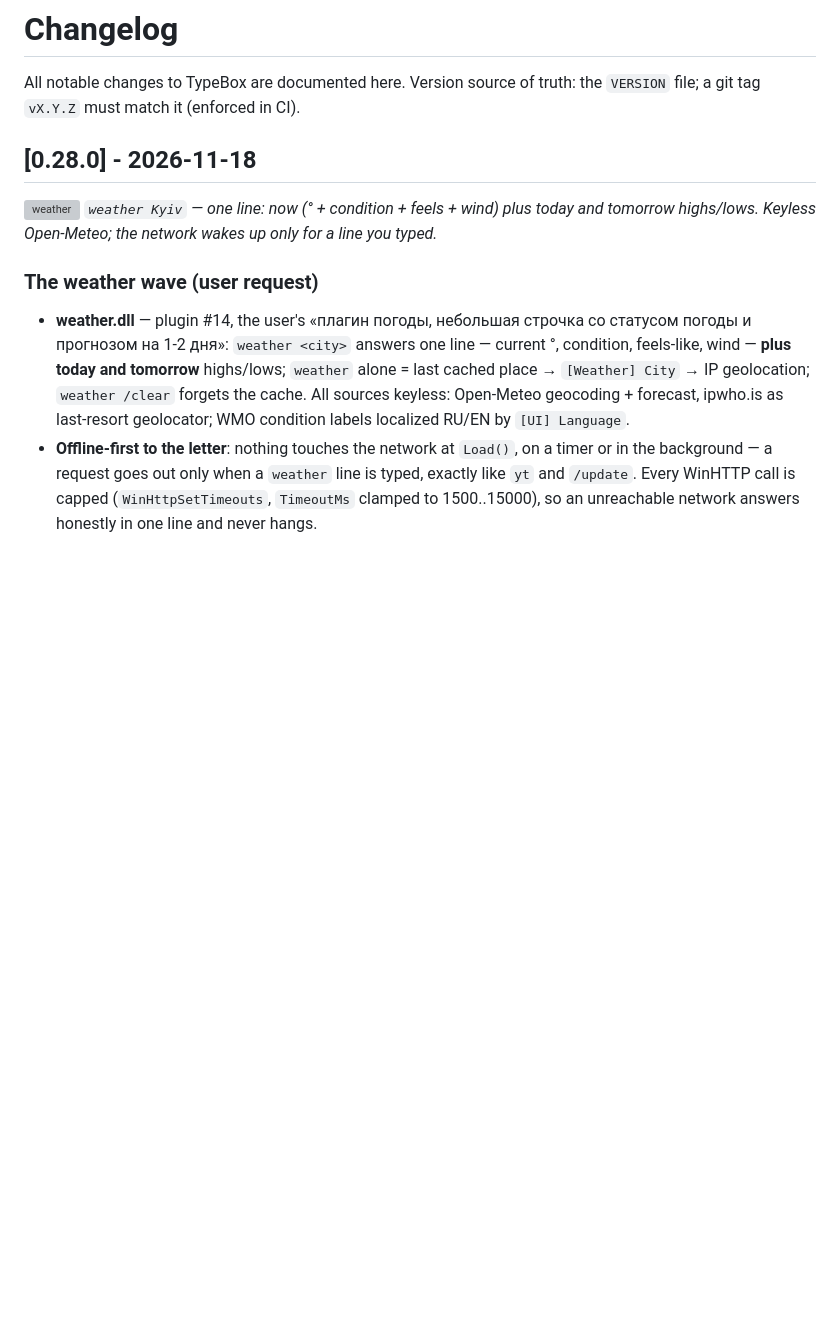
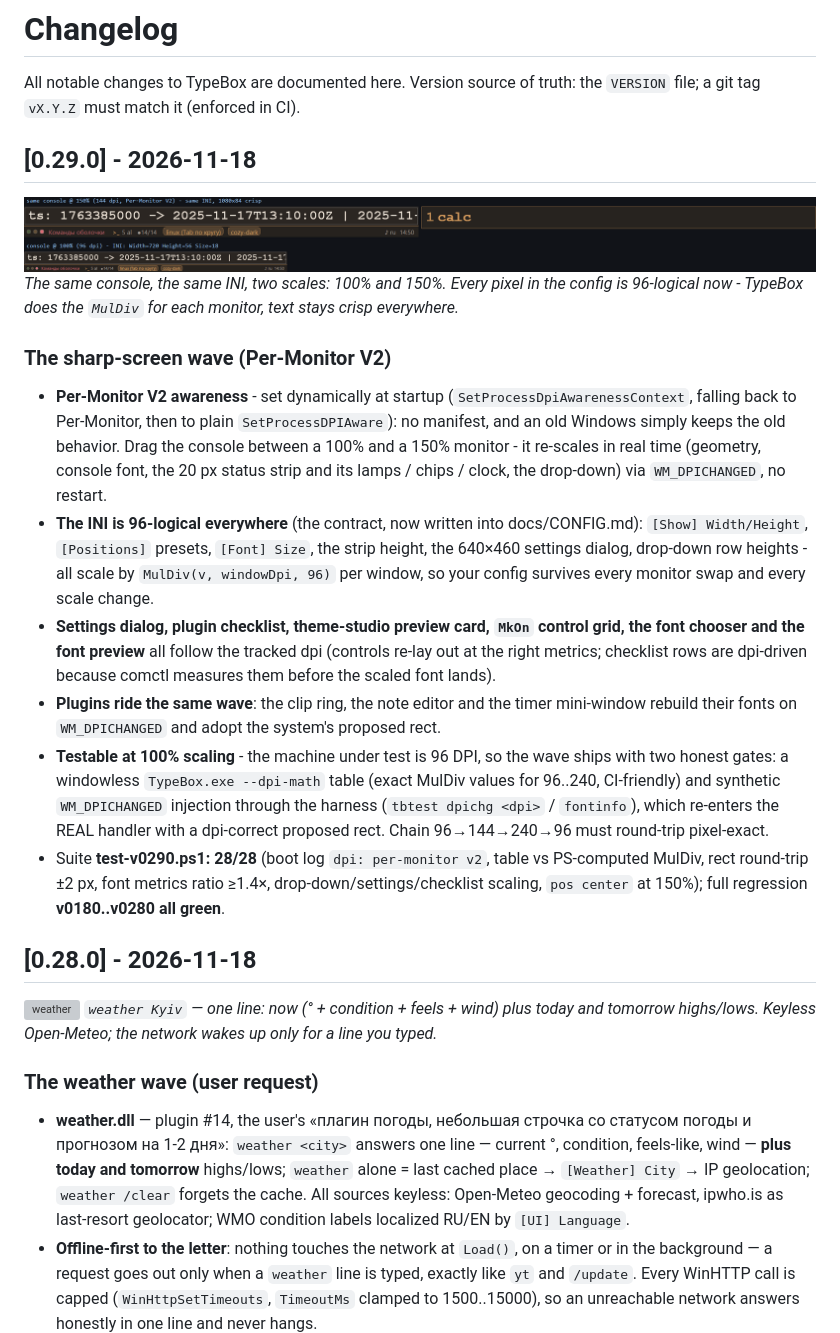
Before and after one commit to shevchukdp/TypeBox, a Markdown page: CHANGELOG.md, the part around the change. Rendered like a GitHub page; pictures changed too: docs/screenshots/console-dpi.png (added); blank space fills up the shorter version; grey boxes are pictures that could not be loaded.

```diff
--- a/CHANGELOG.md
+++ b/CHANGELOG.md
@@ -2,6 +2,38 @@
 
 All notable changes to TypeBox are documented here.
 Version source of truth: the `VERSION` file; a git tag `vX.Y.Z` must match it (enforced in CI).
+
+## [0.29.0] - 2026-11-18
+
+![dpi](docs/screenshots/console-dpi.png)
+*The same console, the same INI, two scales: 100% and 150%. Every pixel in the config is
+96-logical now - TypeBox does the `MulDiv` for each monitor, text stays crisp everywhere.*
+
+### The sharp-screen wave (Per-Monitor V2)
+
+- **Per-Monitor V2 awareness** - set dynamically at startup (`SetProcessDpiAwarenessContext`,
+  falling back to Per-Monitor, then to plain `SetProcessDPIAware`): no manifest, and an old
+  Windows simply keeps the old behavior. Drag the console between a 100% and a 150% monitor -
+  it re-scales in real time (geometry, console font, the 20 px status strip and its lamps /
+  chips / clock, the drop-down) via `WM_DPICHANGED`, no restart.
+- **The INI is 96-logical everywhere** (the contract, now written into docs/CONFIG.md):
+  `[Show] Width/Height`, `[Positions]` presets, `[Font] Size`, the strip height, the
+  640×460 settings dialog, drop-down row heights - all scale by `MulDiv(v, windowDpi, 96)`
+  per window, so your config survives every monitor swap and every scale change.
+- **Settings dialog, plugin checklist, theme-studio preview card, `MkOn` control grid,
+  the font chooser and the font preview** all follow the tracked dpi (controls re-lay out
+  at the right metrics; checklist rows are dpi-driven because comctl measures them before
+  the scaled font lands).
+- **Plugins ride the same wave**: the clip ring, the note editor and the timer mini-window
+  rebuild their fonts on `WM_DPICHANGED` and adopt the system's proposed rect.
+- **Testable at 100% scaling** - the machine under test is 96 DPI, so the wave ships with
+  two honest gates: a windowless `TypeBox.exe --dpi-math` table (exact MulDiv values for
+  96..240, CI-friendly) and synthetic `WM_DPICHANGED` injection through the harness
+  (`tbtest dpichg <dpi>` / `fontinfo`), which re-enters the REAL handler with a
+  dpi-correct proposed rect. Chain 96→144→240→96 must round-trip pixel-exact.
+- Suite **test-v0290.ps1: 28/28** (boot log `dpi: per-monitor v2`, table vs PS-computed
+  MulDiv, rect round-trip ±2 px, font metrics ratio ≥1.4×, drop-down/settings/checklist
+  scaling, `pos center` at 150%); full regression **v0180..v0280 all green**.
 
 ## [0.28.0] - 2026-11-18
 
```
Also changed, not shown: README.md (+15 -2 lines), docs/CONFIG.md (+8 -0 lines), 5 other files.
